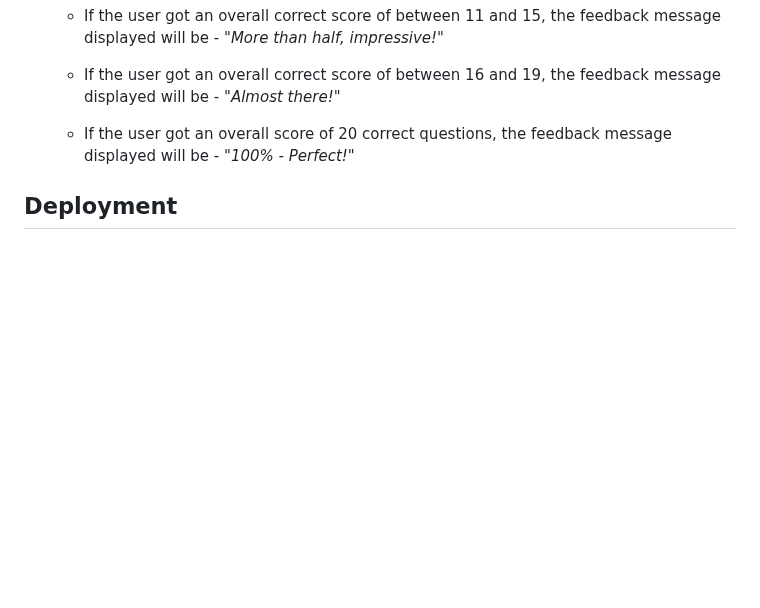
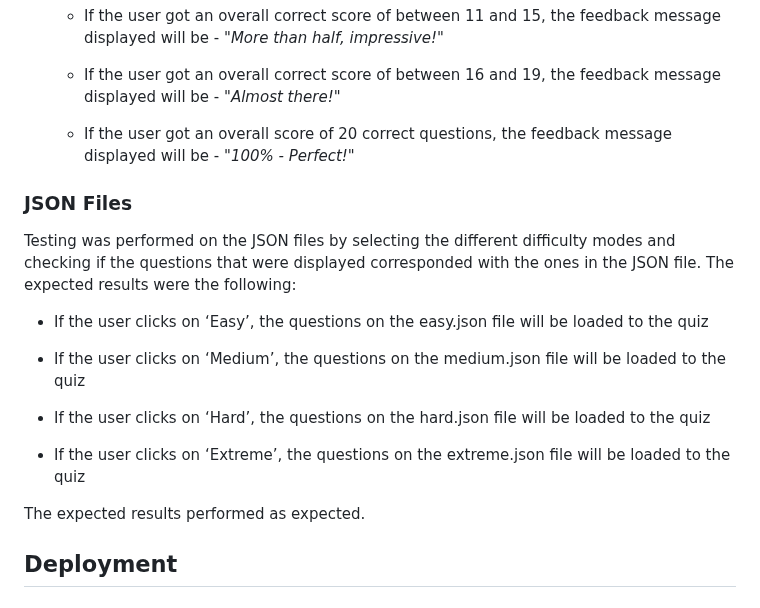
Before and after one commit to lgaudencio/geography-quiz, a Markdown page: README.md, the part around the change. Drawn GitHub-style; blank space fills up the shorter version.

Commit message:
Add json files section to the README

```diff
--- a/README.md
+++ b/README.md
@@ -365,6 +365,20 @@ Restart & Home Buttons:
 
     * If the user got an overall score of 20 correct questions, the feedback message displayed will be - *"100% - Perfect!"*
 
+### JSON Files
+
+Testing was performed on the JSON files by selecting the different difficulty modes and checking if the questions that were displayed corresponded with the ones in the JSON file. The expected results were the following:
+
+* If the user clicks on ‘Easy’, the questions on the easy.json file will be loaded to the quiz
+
+* If the user clicks on ‘Medium’, the questions on the medium.json file will be loaded to the quiz
+
+* If the user clicks on ‘Hard’, the questions on the hard.json file will be loaded to the quiz
+
+* If the user clicks on ‘Extreme’, the questions on the extreme.json file will be loaded to the quiz
+
+The expected results performed as expected.
+
 ## Deployment
 
 ### Version Control
```
